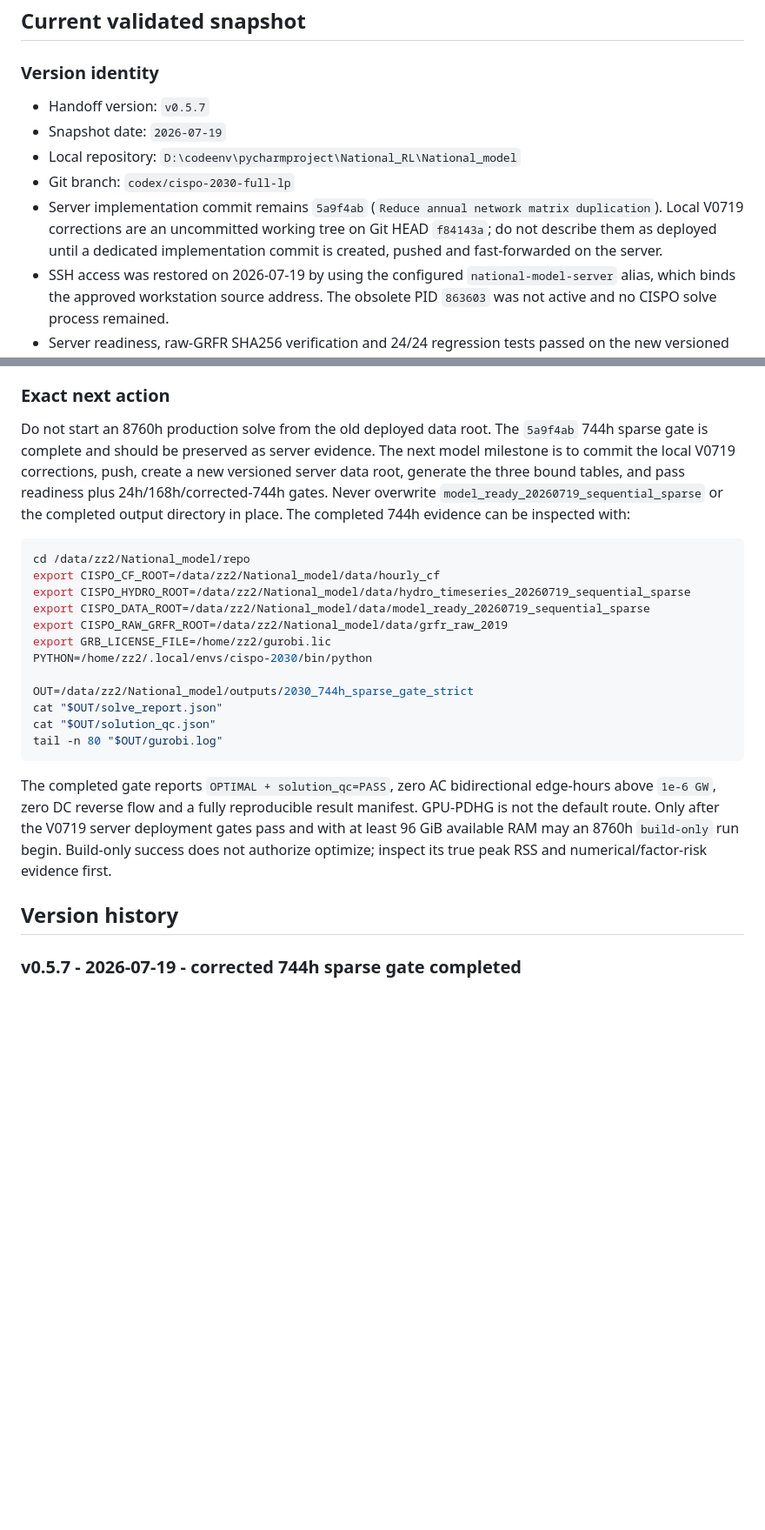
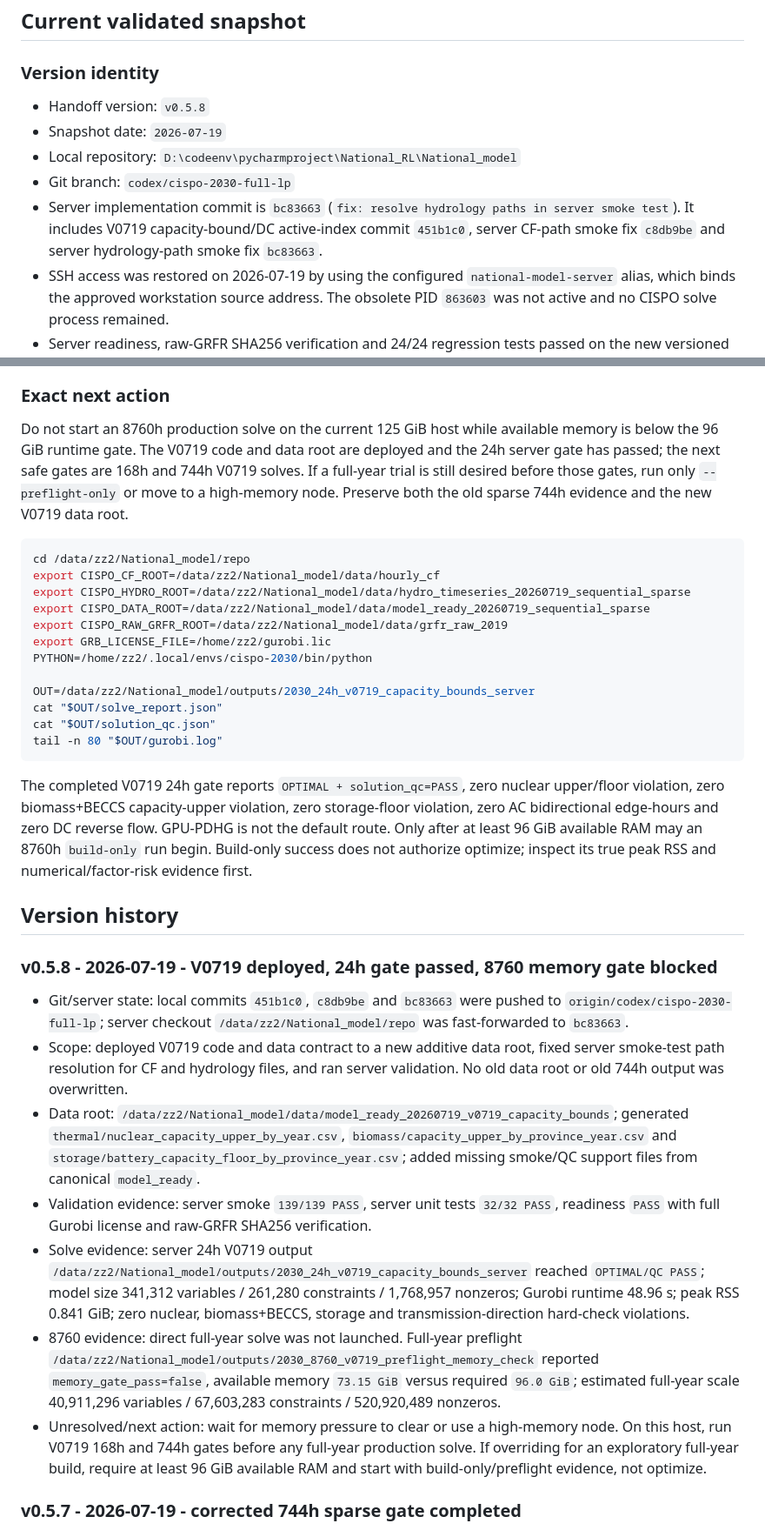
Before and after one commit to zhouzhou112/National_model, a Markdown page: CODEX_HANDOFF.md, 2 parts joined by grey strips. Shown at 87% size. Rendered like a GitHub page; blank space fills up the shorter version.

Commit message:
docs: record v0719 server deployment gate

````diff
--- a/CODEX_HANDOFF.md
+++ b/CODEX_HANDOFF.md
@@ -14,11 +14,11 @@ This is the repository's single handoff document for work continued across Codex
 
 ### Version identity
 
-- Handoff version: `v0.5.7`
+- Handoff version: `v0.5.8`
 - Snapshot date: `2026-07-19`
 - Local repository: `D:\codeenv\pycharmproject\National_RL\National_model`
 - Git branch: `codex/cispo-2030-full-lp`
-- Server implementation commit remains `5a9f4ab` (`Reduce annual network matrix duplication`). Local V0719 corrections are an uncommitted working tree on Git HEAD `f84143a`; do not describe them as deployed until a dedicated implementation commit is created, pushed and fast-forwarded on the server.
+- Server implementation commit is `bc83663` (`fix: resolve hydrology paths in server smoke test`). It includes V0719 capacity-bound/DC active-index commit `451b1c0`, server CF-path smoke fix `c8db9be` and server hydrology-path smoke fix `bc83663`.
 - SSH access was restored on 2026-07-19 by using the configured `national-model-server` alias, which binds the approved workstation source address. The obsolete PID `863603` was not active and no CISPO solve process remained.
 - Server readiness, raw-GRFR SHA256 verification and 24/24 regression tests passed on the new versioned data roots. The server 24h gate is `OPTIMAL` in 60.53 s with `solution_qc=PASS`.
 - After commit `1b6da28`, server regression tests passed 26/26 and the corrected 24h transmission gate reached `OPTIMAL` in 43.88 s with all directionality/QC/manifest checks passing.
@@ -172,7 +175,7 @@ PYTHON=/home/zz2/.local/envs/cispo-2030/bin/python
 
 ### Exact next action
 
-Do not start an 8760h production solve from the old deployed data root. The `5a9f4ab` 744h sparse gate is complete and should be preserved as server evidence. The next model milestone is to commit the local V0719 corrections, push, create a new versioned server data root, generate the three bound tables, and pass readiness plus 24h/168h/corrected-744h gates. Never overwrite `model_ready_20260719_sequential_sparse` or the completed output directory in place. The completed 744h evidence can be inspected with:
+Do not start an 8760h production solve on the current 125 GiB host while available memory is below the 96 GiB runtime gate. The V0719 code and data root are deployed and the 24h server gate has passed; the next safe gates are 168h and 744h V0719 solves. If a full-year trial is still desired before those gates, run only `--preflight-only` or move to a high-memory node. Preserve both the old sparse 744h evidence and the new V0719 data root.
 
 ```bash
 cd /data/zz2/National_model/repo
@@ -183,15 +186,25 @@ export CISPO_RAW_GRFR_ROOT=/data/zz2/National_model/data/grfr_raw_2019
 export GRB_LICENSE_FILE=/home/zz2/gurobi.lic
 PYTHON=/home/zz2/.local/envs/cispo-2030/bin/python
 
-OUT=/data/zz2/National_model/outputs/2030_744h_sparse_gate_strict
+OUT=/data/zz2/National_model/outputs/2030_24h_v0719_capacity_bounds_server
 cat "$OUT/solve_report.json"
 cat "$OUT/solution_qc.json"
 tail -n 80 "$OUT/gurobi.log"
 ```
 
-The completed gate reports `OPTIMAL + solution_qc=PASS`, zero AC bidirectional edge-hours above `1e-6 GW`, zero DC reverse flow and a fully reproducible result manifest. GPU-PDHG is not the default route. Only after the V0719 server deployment gates pass and with at least 96 GiB available RAM may an 8760h `build-only` run begin. Build-only success does not authorize optimize; inspect its true peak RSS and numerical/factor-risk evidence first.
+The completed V0719 24h gate reports `OPTIMAL + solution_qc=PASS`, zero nuclear upper/floor violation, zero biomass+BECCS capacity-upper violation, zero storage-floor violation, zero AC bidirectional edge-hours and zero DC reverse flow. GPU-PDHG is not the default route. Only after at least 96 GiB available RAM may an 8760h `build-only` run begin. Build-only success does not authorize optimize; inspect its true peak RSS and numerical/factor-risk evidence first.
 
 ## Version history
+
+### v0.5.8 - 2026-07-19 - V0719 deployed, 24h gate passed, 8760 memory gate blocked
+
+- Git/server state: local commits `451b1c0`, `c8db9be` and `bc83663` were pushed to `origin/codex/cispo-2030-full-lp`; server checkout `/data/zz2/National_model/repo` was fast-forwarded to `bc83663`.
+- Scope: deployed V0719 code and data contract to a new additive data root, fixed server smoke-test path resolution for CF and hydrology files, and ran server validation. No old data root or old 744h output was overwritten.
+- Data root: `/data/zz2/National_model/data/model_ready_20260719_v0719_capacity_bounds`; generated `thermal/nuclear_capacity_upper_by_year.csv`, `biomass/capacity_upper_by_province_year.csv` and `storage/battery_capacity_floor_by_province_year.csv`; added missing smoke/QC support files from canonical `model_ready`.
+- Validation evidence: server smoke `139/139 PASS`, server unit tests `32/32 PASS`, readiness `PASS` with full Gurobi license and raw-GRFR SHA256 verification.
+- Solve evidence: server 24h V0719 output `/data/zz2/National_model/outputs/2030_24h_v0719_capacity_bounds_server` reached `OPTIMAL/QC PASS`; model size 341,312 variables / 261,280 constraints / 1,768,957 nonzeros; Gurobi runtime 48.96 s; peak RSS 0.841 GiB; zero nuclear, biomass+BECCS, storage and transmission-direction hard-check violations.
+- 8760 evidence: direct full-year solve was not launched. Full-year preflight `/data/zz2/National_model/outputs/2030_8760_v0719_preflight_memory_check` reported `memory_gate_pass=false`, available memory `73.15 GiB` versus required `96.0 GiB`; estimated full-year scale 40,911,296 variables / 67,603,283 constraints / 520,920,489 nonzeros.
+- Unresolved/next action: wait for memory pressure to clear or use a high-memory node. On this host, run V0719 168h and 744h gates before any full-year production solve. If overriding for an exploratory full-year build, require at least 96 GiB available RAM and start with build-only/preflight evidence, not optimize.
 
 ### v0.5.7 - 2026-07-19 - corrected 744h sparse gate completed
 
````
Also changed, not shown: other parts of CODEX_HANDOFF.md (+3 -0 lines), MODEL_SERVER_STATUS.md (+11 -0 lines).
